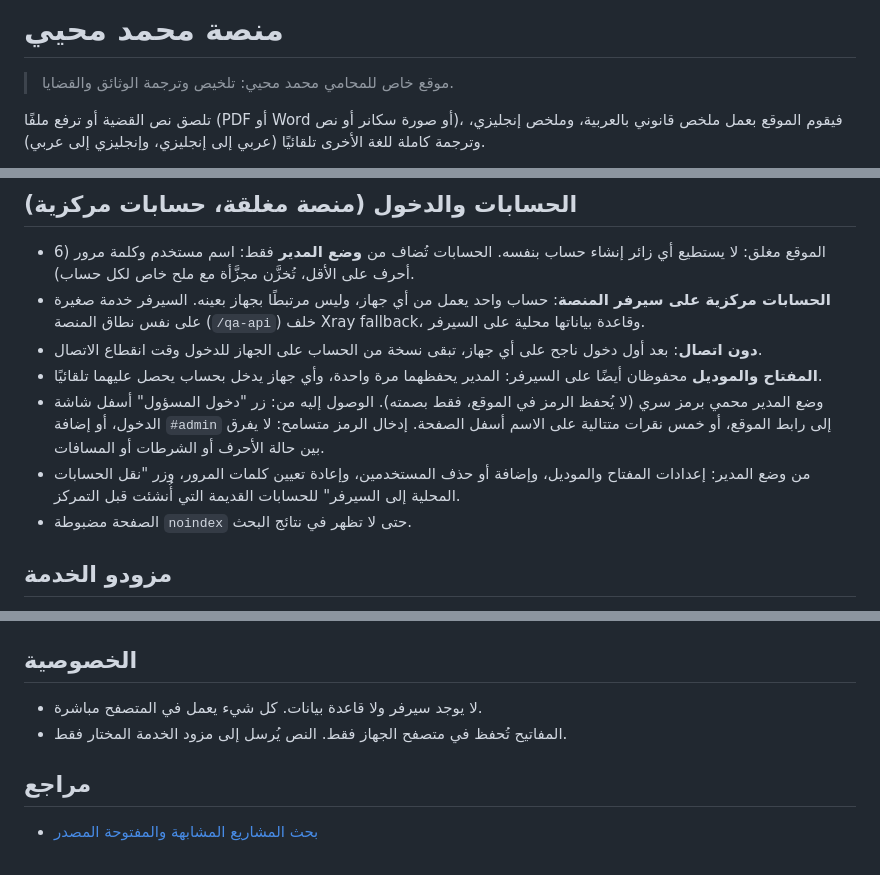
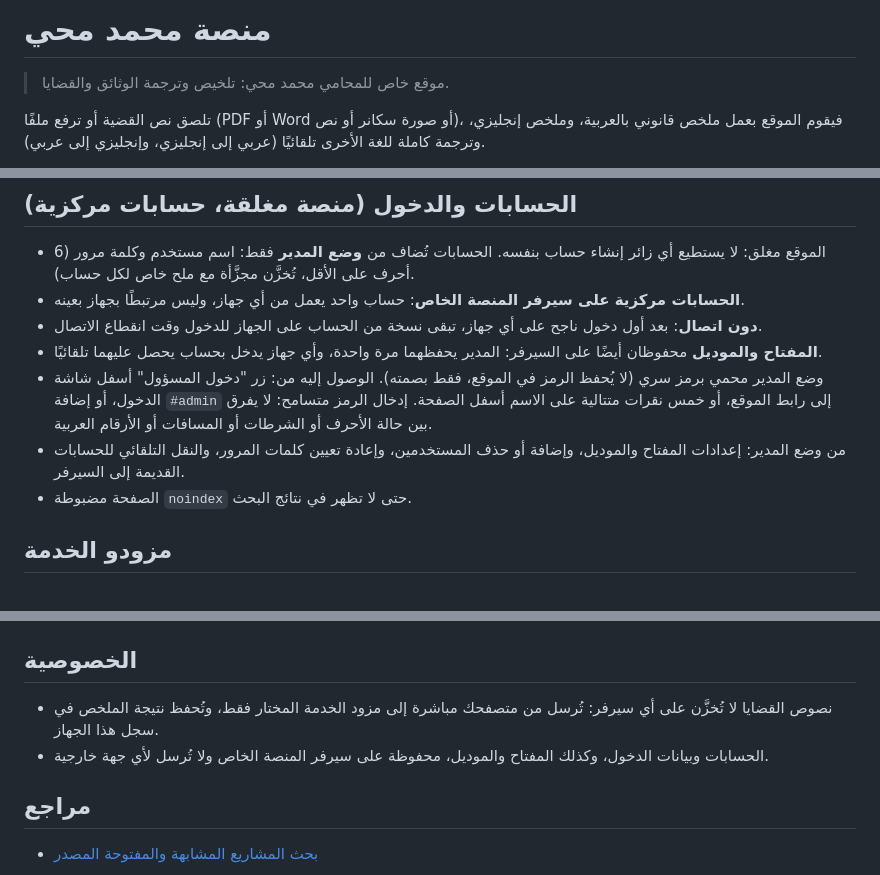
Before and after one commit to YousefMohiey/case-assistant, a Markdown page: README.md, 3 parts joined by grey strips. GitHub-like rendering.

Commit message:
README: fix name to محمد محي, refresh accounts/privacy sections

```diff
--- a/README.md
+++ b/README.md
@@ -1,6 +1,6 @@
-# منصة محمد محيي
+# منصة محمد محي
 
-> موقع خاص للمحامي محمد محيي: تلخيص وترجمة الوثائق والقضايا.
+> موقع خاص للمحامي محمد محي: تلخيص وترجمة الوثائق والقضايا.
 
 تلصق نص القضية أو ترفع ملفًا (PDF أو Word أو صورة سكانر أو نص)، فيقوم الموقع بعمل ملخص قانوني بالعربية، وملخص إنجليزي، وترجمة كاملة للغة الأخرى تلقائيًا (عربي إلى إنجليزي، وإنجليزي إلى عربي).
 
@@ -35,11 +35,11 @@
 ## الحسابات والدخول (منصة مغلقة، حسابات مركزية)
 
 - الموقع مغلق: لا يستطيع أي زائر إنشاء حساب بنفسه. الحسابات تُضاف من **وضع المدير** فقط: اسم مستخدم وكلمة مرور (6 أحرف على الأقل، تُخزَّن مجزَّأة مع ملح خاص لكل حساب).
-- **الحسابات مركزية على سيرفر المنصة**: حساب واحد يعمل من أي جهاز، وليس مرتبطًا بجهاز بعينه. السيرفر خدمة صغيرة على نفس نطاق المنصة (`/qa-api`) خلف Xray fallback، وقاعدة بياناتها محلية على السيرفر.
+- **الحسابات مركزية على سيرفر المنصة الخاص**: حساب واحد يعمل من أي جهاز، وليس مرتبطًا بجهاز بعينه.
 - **دون اتصال**: بعد أول دخول ناجح على أي جهاز، تبقى نسخة من الحساب على الجهاز للدخول وقت انقطاع الاتصال.
 - **المفتاح والموديل** محفوظان أيضًا على السيرفر: المدير يحفظهما مرة واحدة، وأي جهاز يدخل بحساب يحصل عليهما تلقائيًا.
-- وضع المدير محمي برمز سري (لا يُحفظ الرمز في الموقع، فقط بصمته). الوصول إليه من: زر "دخول المسؤول" أسفل شاشة الدخول، أو إضافة `#admin` إلى رابط الموقع، أو خمس نقرات متتالية على الاسم أسفل الصفحة. إدخال الرمز متسامح: لا يفرق بين حالة الأحرف أو الشرطات أو المسافات.
-- من وضع المدير: إعدادات المفتاح والموديل، وإضافة أو حذف المستخدمين، وإعادة تعيين كلمات المرور، وزر "نقل الحسابات المحلية إلى السيرفر" للحسابات القديمة التي أُنشئت قبل التمركز.
+- وضع المدير محمي برمز سري (لا يُحفظ الرمز في الموقع، فقط بصمته). الوصول إليه من: زر "دخول المسؤول" أسفل شاشة الدخول، أو إضافة `#admin` إلى رابط الموقع، أو خمس نقرات متتالية على الاسم أسفل الصفحة. إدخال الرمز متسامح: لا يفرق بين حالة الأحرف أو الشرطات أو المسافات أو الأرقام العربية.
+- من وضع المدير: إعدادات المفتاح والموديل، وإضافة أو حذف المستخدمين، وإعادة تعيين كلمات المرور، والنقل التلقائي للحسابات القديمة إلى السيرفر.
 - الصفحة مضبوطة `noindex` حتى لا تظهر في نتائج البحث.
 
 ## مزودو الخدمة
@@ -64,8 +64,8 @@
 
 ## الخصوصية
 
-- لا يوجد سيرفر ولا قاعدة بيانات. كل شيء يعمل في المتصفح مباشرة.
-- المفاتيح تُحفظ في متصفح الجهاز فقط. النص يُرسل إلى مزود الخدمة المختار فقط.
+- نصوص القضايا لا تُخزَّن على أي سيرفر: تُرسل من متصفحك مباشرة إلى مزود الخدمة المختار فقط، وتُحفظ نتيجة الملخص في سجل هذا الجهاز.
+- الحسابات وبيانات الدخول، وكذلك المفتاح والموديل، محفوظة على سيرفر المنصة الخاص ولا تُرسل لأي جهة خارجية.
 
 ## مراجع
 
```
